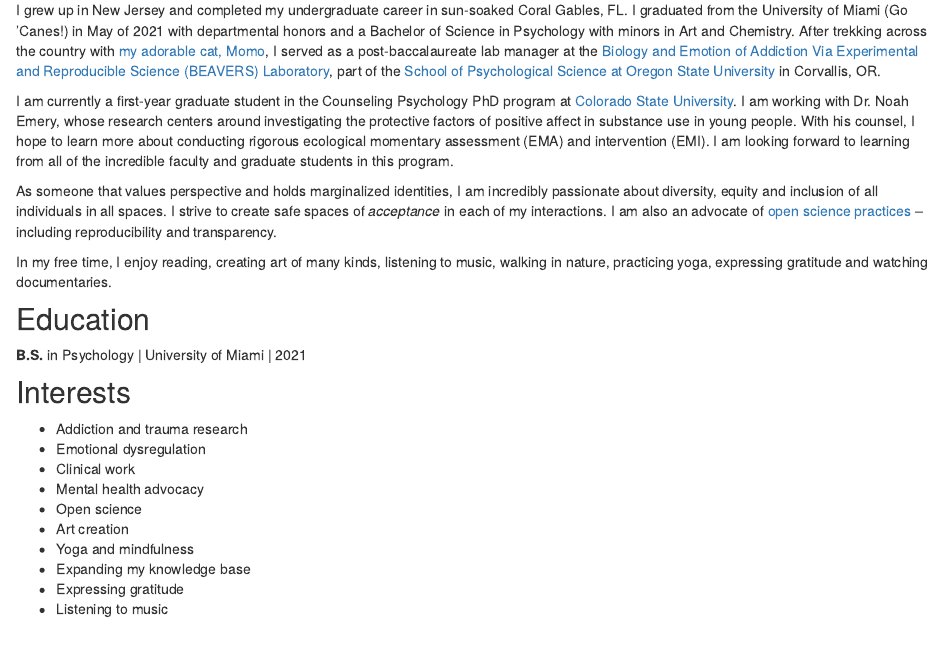
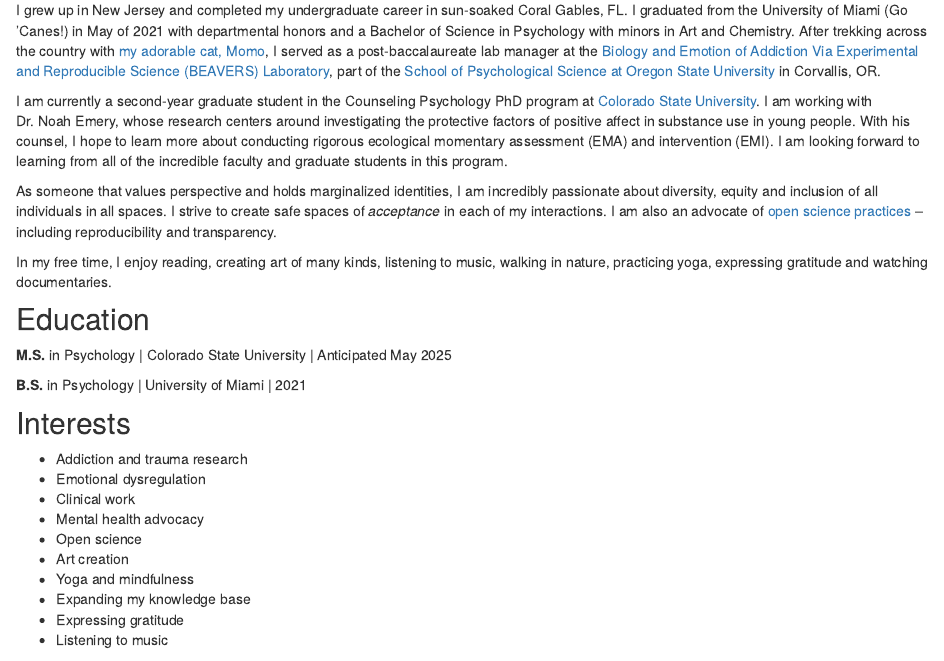
Before and after one commit to axd1136/Personal_Website_Academic, an R Markdown document (aboutme.Rmd): the page in a window 1100 px wide, from 180 px down. Rendered offline with R 4.5, knitr and Pandoc, with nearby package versions; drawn as R Markdown's standard HTML page in place of the format the file asks for.

Commit message:
smaller commit 2

```diff
--- a/aboutme.Rmd
+++ b/aboutme.Rmd
@@ -11,13 +11,15 @@
 
 I grew up in New Jersey and completed my undergraduate career in sun-soaked Coral Gables, FL. I graduated from the University of Miami (Go 'Canes!) in May of 2021 with departmental honors and a Bachelor of Science in Psychology with minors in Art and Chemistry. After trekking across the country with [my adorable cat, Momo](momo.html), I served as a post-baccalaureate lab manager at the [Biology and Emotion of Addiction Via Experimental and Reproducible Science (BEAVERS) Laboratory](https://beaverslab.com/), part of the [School of Psychological Science at Oregon State University](https://catalog.oregonstate.edu/college-departments/liberal-arts/school-psychological-sciences/) in Corvallis, OR.
 
-I am currently a first-year graduate student in the Counseling Psychology PhD program at [Colorado State University](https://psychology.colostate.edu/). I am working with Dr. Noah Emery, whose research centers around investigating the protective factors of positive affect in substance use in young people. With his counsel, I hope to learn more about conducting rigorous ecological momentary assessment (EMA) and intervention (EMI). I am looking forward to learning from all of the incredible faculty and graduate students in this program.
+I am currently a second-year graduate student in the Counseling Psychology PhD program at [Colorado State University](https://psychology.colostate.edu/). I am working with Dr. Noah Emery, whose research centers around investigating the protective factors of positive affect in substance use in young people. With his counsel, I hope to learn more about conducting rigorous ecological momentary assessment (EMA) and intervention (EMI). I am looking forward to learning from all of the incredible faculty and graduate students in this program.
 
 As someone that values perspective and holds marginalized identities, I am incredibly passionate about diversity, equity and inclusion of all individuals in all spaces. I strive to create safe spaces of *acceptance* in each of my interactions. I am also an advocate of [open science practices](https://osf.io/) -- including reproducibility and transparency.
 
 In my free time, I enjoy reading, creating art of many kinds, listening to music, walking in nature, practicing yoga, expressing gratitude and watching documentaries.
 
 ## Education
+
+**M.S.** in Psychology | Colorado State University | Anticipated May 2025
 
 **B.S.** in Psychology | University of Miami | 2021
 
```
Also changed, not shown: 3 other files.
